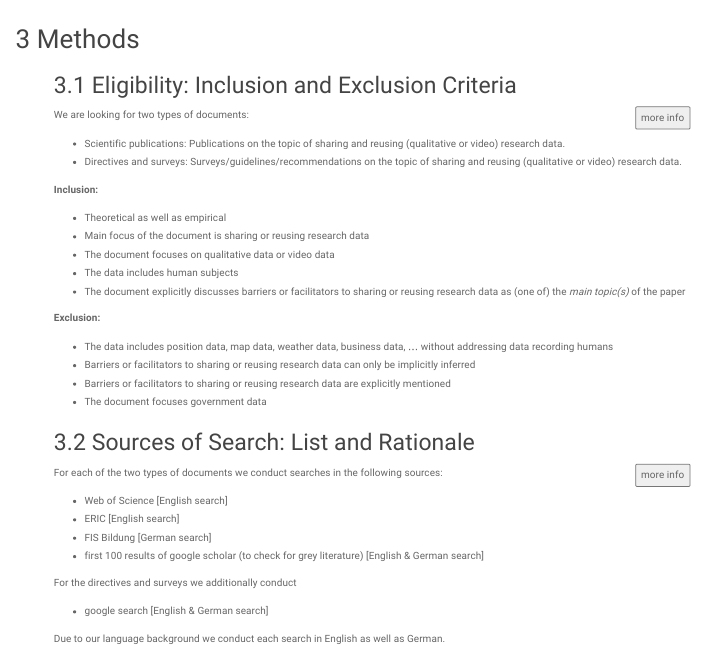
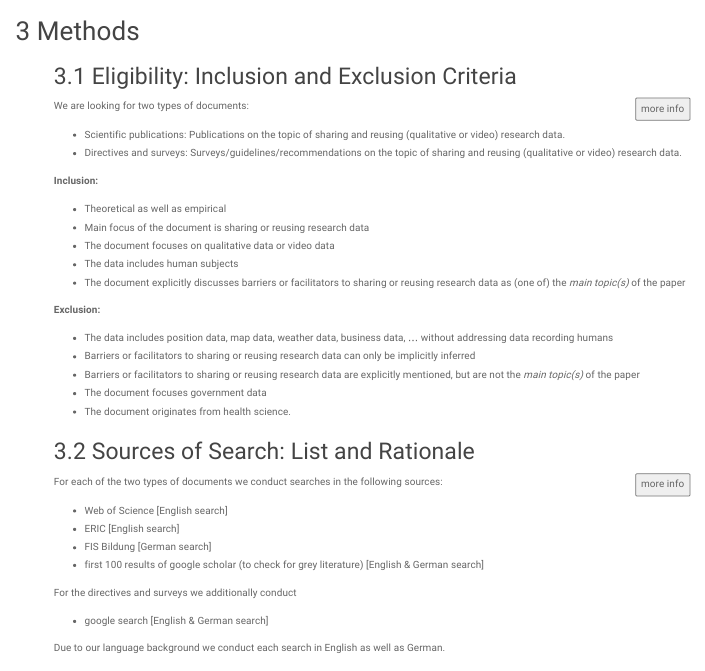
Before and after one commit to j-5chneider/ShaReD-video, an R Markdown document (1_preregistration/preregistration_systematicReview.Rmd): the page in a window 1100 px wide, from 2160 px down before the commit and from 2200 px down after it, so that both start at the same text. The pictures show the output file 1_preregistration/preregistration_systematicReview.html that the author committed with the source, opened offline; menus at the side of the page are left out.

Commit message:
fixed: missing part of sentence in eligibility criteria fixed: additional exclusion criteria (health research)

```diff
--- a/1_preregistration/preregistration_systematicReview.Rmd
+++ b/1_preregistration/preregistration_systematicReview.Rmd
@@ -557,8 +557,9 @@
 
 * The data includes position data, map data, weather data, business data, ... without addressing data recording humans
 * Barriers or facilitators to sharing or reusing research data can only be implicitly inferred
-* Barriers or facilitators to sharing or reusing research data are explicitly mentioned
+* Barriers or facilitators to sharing or reusing research data are explicitly mentioned, but are not the _main topic(s)_ of the paper
 * The document focuses government data
+* The document originates from health science.
 
 
 ## Sources of Search: List and Rationale
```
Also changed, not shown: 1_preregistration/preregistration_systematicReview.html.
